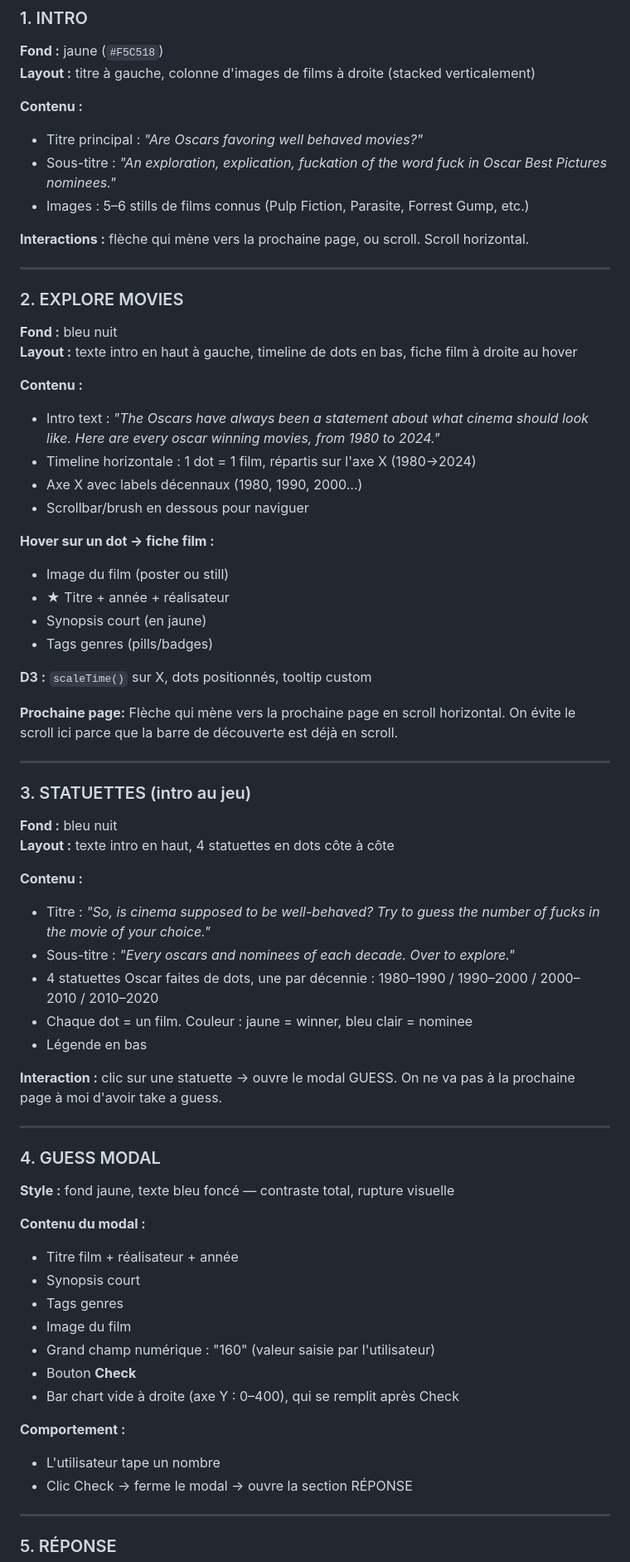
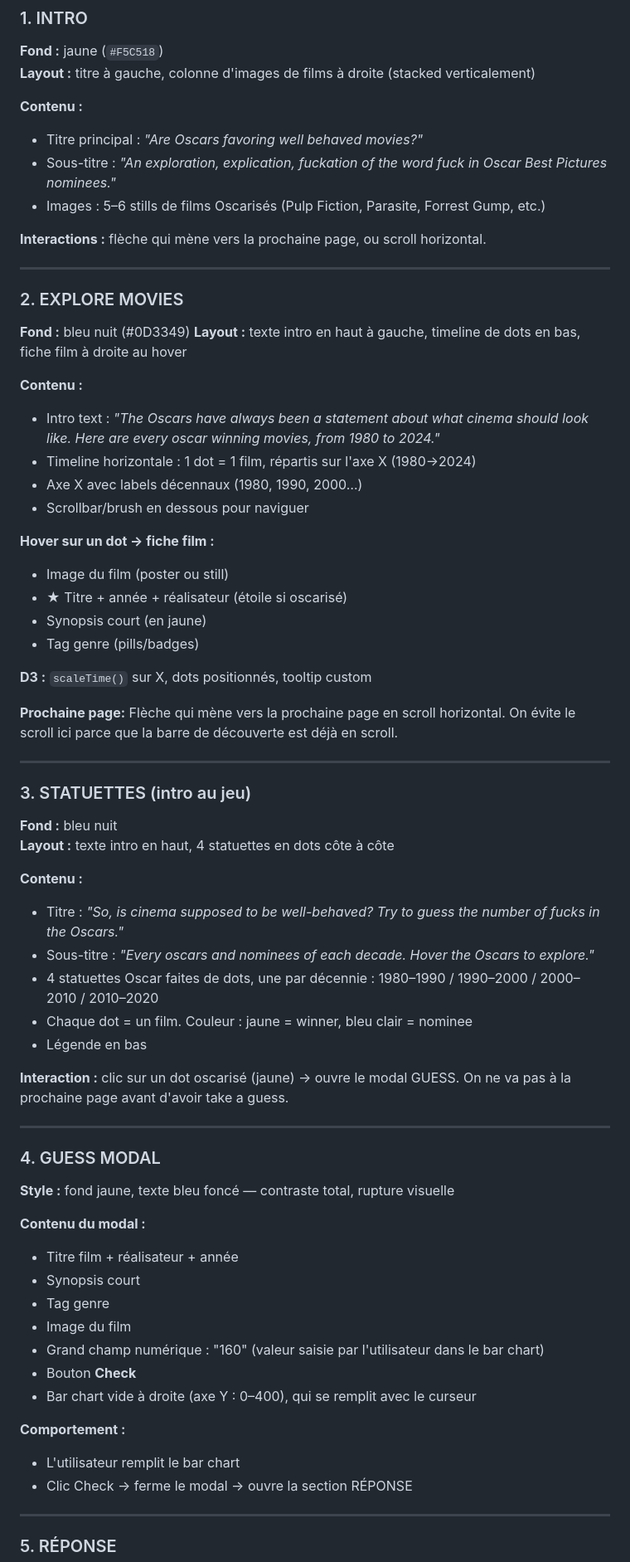
Before and after one commit to marikeamy/fucktheoscars, a Markdown page: BRIEF.md, the part around one of its changes. Shown at 83% size. Drawn GitHub-style.

```diff
--- a/BRIEF.md
+++ b/BRIEF.md
@@ -45,14 +45,14 @@ Le scrollytelling peut être horizontal, vertical, et peut être activé via une
 **Contenu :**
 - Titre principal : *"Are Oscars favoring well behaved movies?"*
 - Sous-titre : *"An exploration, explication, fuckation of the word fuck in Oscar Best Pictures nominees."*
-- Images : 5–6 stills de films connus (Pulp Fiction, Parasite, Forrest Gump, etc.)
+- Images : 5–6 stills de films Oscarisés (Pulp Fiction, Parasite, Forrest Gump, etc.)
 
-**Interactions :** flèche qui mène vers la prochaine page, ou scroll. Scroll horizontal.
+**Interactions :** flèche qui mène vers la prochaine page, ou scroll horizontal.
 
 ---
 
 ### 2. EXPLORE MOVIES
-**Fond :** bleu nuit
+**Fond :** bleu nuit (#0D3349)
 **Layout :** texte intro en haut à gauche, timeline de dots en bas, fiche film à droite au hover
 
 **Contenu :**
@@ -63,9 +63,9 @@ Le scrollytelling peut être horizontal, vertical, et peut être activé via une
 
 **Hover sur un dot → fiche film :**
 - Image du film (poster ou still)
-- ★ Titre + année + réalisateur
+- ★ Titre + année + réalisateur (étoile si oscarisé)
 - Synopsis court (en jaune)
-- Tags genres (pills/badges)
+- Tag genre (pills/badges)
 
 **D3 :** `scaleTime()` sur X, dots positionnés, tooltip custom
 
@@ -78,13 +78,13 @@ Le scrollytelling peut être horizontal, vertical, et peut être activé via une
 **Layout :** texte intro en haut, 4 statuettes en dots côte à côte
 
 **Contenu :**
-- Titre : *"So, is cinema supposed to be well-behaved? Try to guess the number of fucks in the movie of your choice."*
-- Sous-titre : *"Every oscars and nominees of each decade. Over to explore."*
+- Titre : *"So, is cinema supposed to be well-behaved? Try to guess the number of fucks in the Oscars."*
+- Sous-titre : *"Every oscars and nominees of each decade. Hover the Oscars to explore."*
 - 4 statuettes Oscar faites de dots, une par décennie : 1980–1990 / 1990–2000 / 2000–2010 / 2010–2020
 - Chaque dot = un film. Couleur : jaune = winner, bleu clair = nominee
 - Légende en bas
 
-**Interaction :** clic sur une statuette → ouvre le modal GUESS. On ne va pas à la prochaine page à moi d'avoir take a guess.
+**Interaction :** clic sur un dot oscarisé (jaune) → ouvre le modal GUESS. On ne va pas à la prochaine page avant d'avoir take a guess.
 
 ---
 
@@ -94,14 +94,14 @@ Le scrollytelling peut être horizontal, vertical, et peut être activé via une
 **Contenu du modal :**
 - Titre film + réalisateur + année
 - Synopsis court
-- Tags genres
+- Tag genre
 - Image du film
-- Grand champ numérique : "160" (valeur saisie par l'utilisateur)
+- Grand champ numérique : "160" (valeur saisie par l'utilisateur dans le bar chart)
 - Bouton **Check**
-- Bar chart vide à droite (axe Y : 0–400), qui se remplit après Check
+- Bar chart vide à droite (axe Y : 0–400), qui se remplit avec le curseur
 
 **Comportement :**
-- L'utilisateur tape un nombre
+- L'utilisateur remplit le bar chart
 - Clic Check → ferme le modal → ouvre la section RÉPONSE
 
 ---
```
Also changed, not shown: other parts of BRIEF.md (+8 -27 lines).
